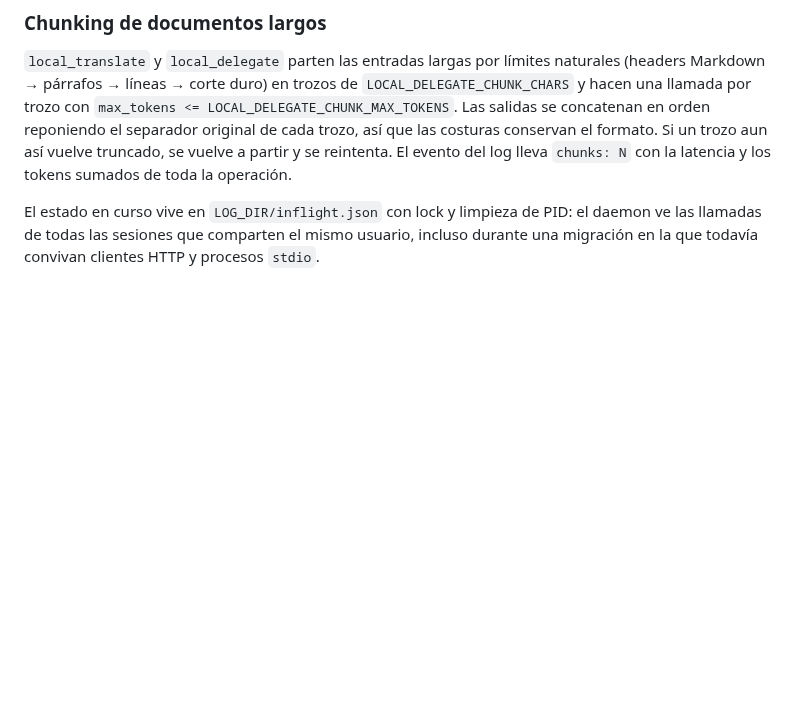
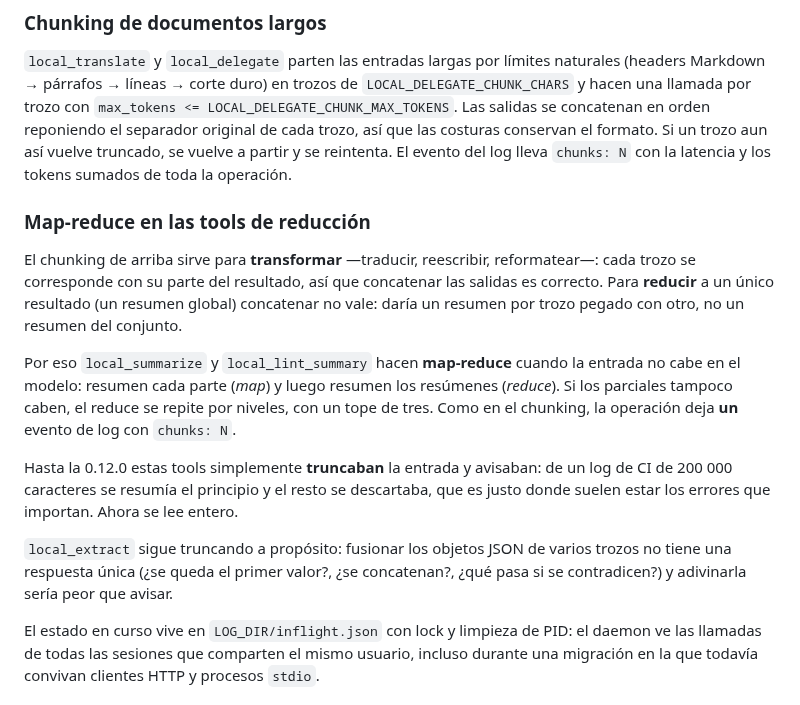
Before and after one commit to ZahiriNatZuke/local-delegate, a Markdown page: docs/wiki/Savings-and-metrics.md, the part around the change. Drawn GitHub-style; blank space fills up the shorter version.

Commit message:
docs: documenta el map-reduce y actualiza la captura a la 0.12.0 (#26)
El map-reduce era la razón de ser de la 0.12.0 y no estaba escrito en ninguna parte: ni en la
wiki ni en el README. Se explica dónde toca —junto al chunking, porque lo importante es
entender por qué son cosas distintas: uno transforma y concatena, el otro reduce y no puede
concatenar— y se dice explícitamente qué se ganó: antes, de un log de CI enorme se resumía el
principio y el resto se descartaba en silencio, justo donde suelen estar los errores.

Queda documentado también que local_extract sigue truncando A PROPÓSITO: fusionar el JSON de
varios trozos no tiene una respuesta única y adivinarla sería peor que avisar.

La captura del README se regenera con el panel en 0.12.0.

```diff
--- a/docs/wiki/Savings-and-metrics.md
+++ b/docs/wiki/Savings-and-metrics.md
@@ -98,6 +98,26 @@ en orden reponiendo el separador original de cada trozo, así que las costuras c
 formato. Si un trozo aun así vuelve truncado, se vuelve a partir y se reintenta. El evento del
 log lleva `chunks: N` con la latencia y los tokens sumados de toda la operación.
 
+### Map-reduce en las tools de reducción
+
+El chunking de arriba sirve para **transformar** —traducir, reescribir, reformatear—: cada trozo
+se corresponde con su parte del resultado, así que concatenar las salidas es correcto. Para
+**reducir** a un único resultado (un resumen global) concatenar no vale: daría un resumen por
+trozo pegado con otro, no un resumen del conjunto.
+
+Por eso `local_summarize` y `local_lint_summary` hacen **map-reduce** cuando la entrada no cabe
+en el modelo: resumen cada parte (*map*) y luego resumen los resúmenes (*reduce*). Si los
+parciales tampoco caben, el reduce se repite por niveles, con un tope de tres. Como en el
+chunking, la operación deja **un** evento de log con `chunks: N`.
+
+Hasta la 0.12.0 estas tools simplemente **truncaban** la entrada y avisaban: de un log de CI de
+200 000 caracteres se resumía el principio y el resto se descartaba, que es justo donde suelen
+estar los errores que importan. Ahora se lee entero.
+
+`local_extract` sigue truncando a propósito: fusionar los objetos JSON de varios trozos no tiene
+una respuesta única (¿se queda el primer valor?, ¿se concatenan?, ¿qué pasa si se contradicen?) y
+adivinarla sería peor que avisar.
+
 El estado en curso vive en `LOG_DIR/inflight.json` con lock y limpieza de PID: el daemon ve las
 llamadas de todas las sesiones que comparten el mismo usuario, incluso durante una migración en la
 que todavía convivan clientes HTTP y procesos `stdio`.
```
Also changed, not shown: README.md (+8 -3 lines), docs/assets/dashboard.png.
